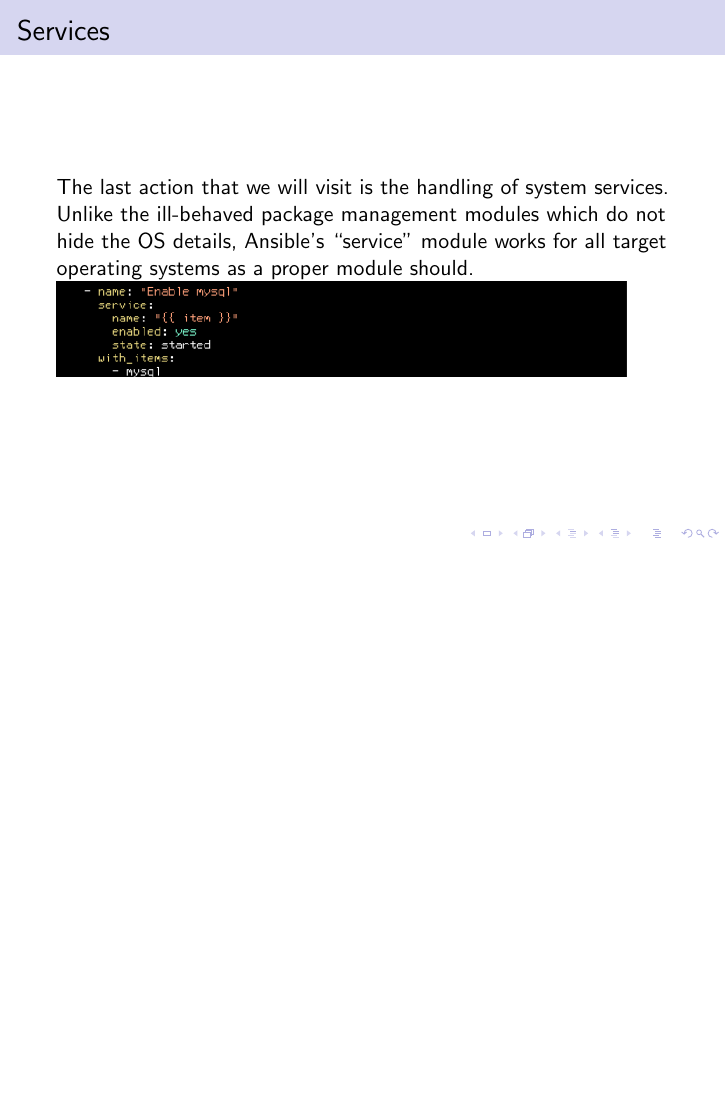
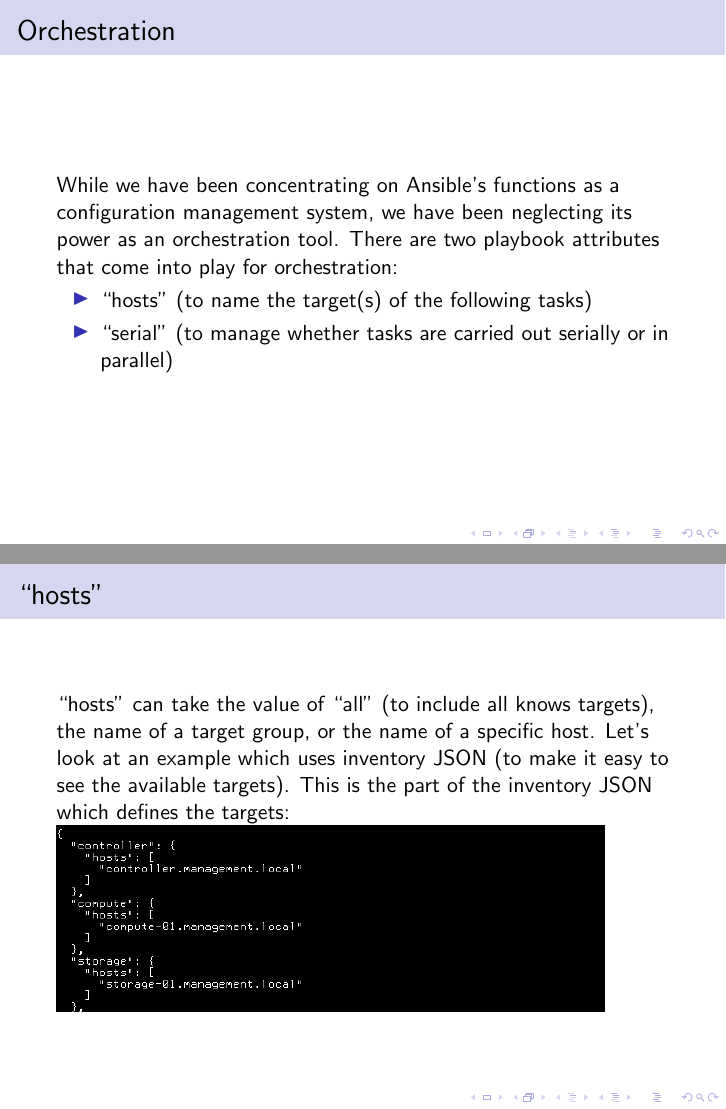
Before and after one commit to ckonstanski/ansible-presentation, LaTeX slides (slides.tex): page 52 of 52 before the commit and pages 53 and 54 of 56 after it, the two joined at a grey line, the shorter picture padded with empty space. Compiled offline with pdfLaTeX.

Commit message:
orchestration slides

```diff
--- a/slides.tex
+++ b/slides.tex
@@ -669,3 +669,32 @@
   \includegraphics[scale=0.44]{img_25}
 \end{frame}
 
+\begin{frame}
+  \frametitle{Orchestration}
+
+  While we have been concentrating on Ansible's functions as a
+  configuration management system, we have been neglecting its power
+  as an orchestration tool. There are two playbook attributes that
+  come into play for orchestration:
+
+  \begin{itemize}
+  \item ``hosts'' (to name the target(s) of the following tasks)
+  \item ``serial'' (to manage whether tasks are carried out serially
+    or in parallel)
+  \end{itemize}
+\end{frame}
+
+\begin{frame}
+  \frametitle{``hosts''}
+
+  ``hosts'' can take the value of ``all'' (to include all knows
+  targets), the name of a target group, or the name of a specific
+  host. Let's look at an example which uses inventory JSON (to make
+  it easy to see the available targets). This is the part of the
+  inventory JSON which defines the targets:
+
+  \includegraphics[scale=0.44]{img_28}
+\end{frame}
+
+\begin{frame}
+  \frametitle{``hosts''}
```
Also changed, not shown: images/img_26.png (added), images/img_27.png (added), images/img_28.png (added), slides.tex (25 more changed lines).
